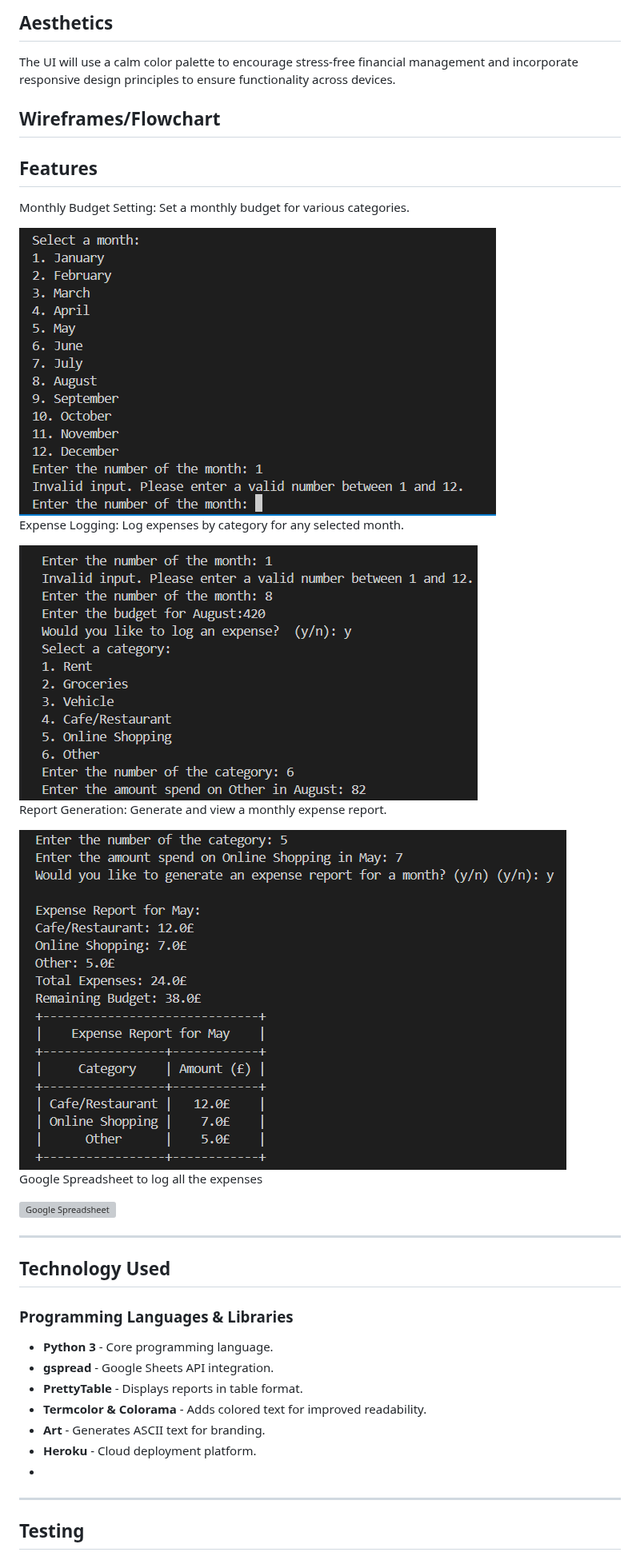
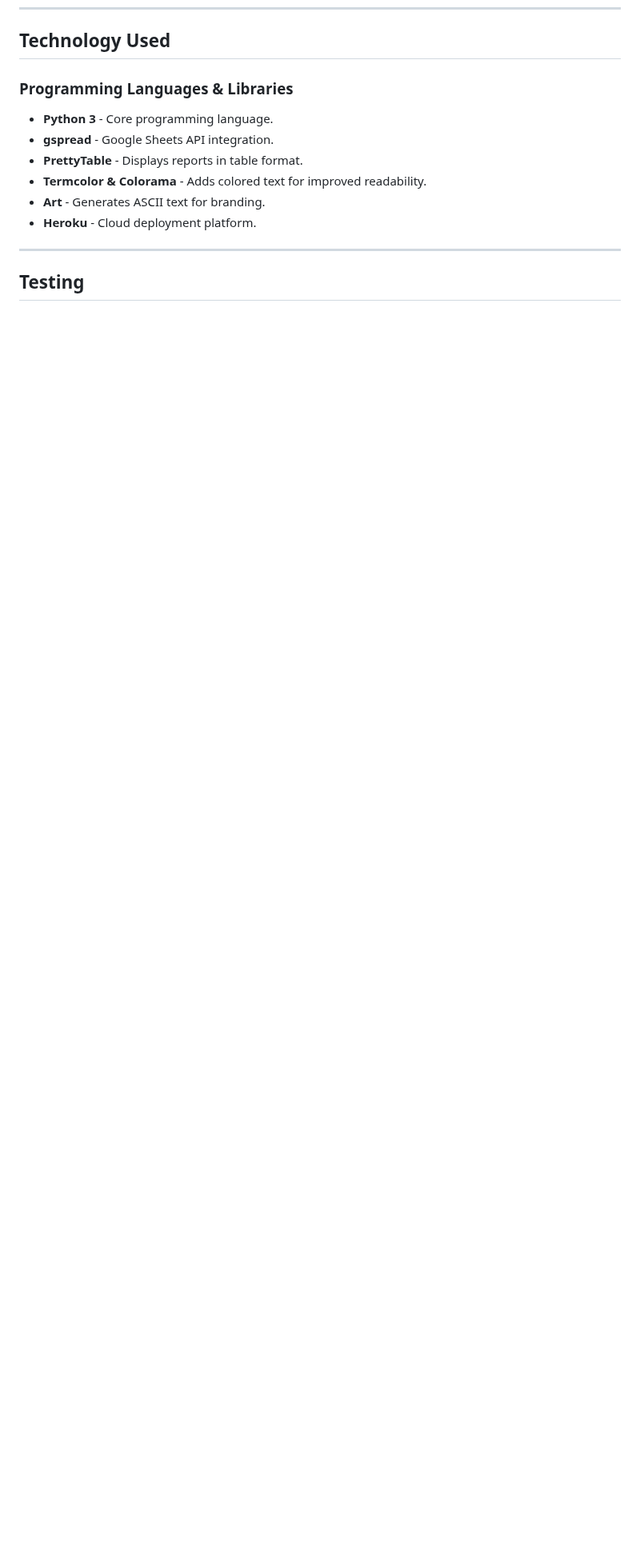
Before and after one commit to HiraniPJ/Expense-Manager, a Markdown page: README.md, the part around one of its changes. Shown at 80% size. Rendered like a GitHub page; blank space fills up the shorter version; grey boxes are pictures that could not be loaded.

```diff
--- a/README.md
+++ b/README.md
@@ -145,21 +127,3 @@ As a **user**, I want to:
-<h2>Aesthetics</h2>
-<p>The UI will use a calm color palette to encourage stress-free financial management and incorporate responsive design principles to ensure functionality across devices.</p>
-
-<h2>Wireframes/Flowchart</h2>
-
-
-<h2><b>Features</b></h2>
-<p>Monthly Budget Setting: Set a monthly budget for various categories.</p>
-<img src ="Assets/readmeimages/budget.setting.png" alt ="Monthly Budget">
-<p>Expense Logging: Log expenses by category for any selected month.</p>
-<img src ="Assets/readmeimages/expense.logging.png" alt ="Expense Logging">
-<p>Report Generation: Generate and view a monthly expense report.</p>
-<img src ="Assets/readmeimages/generate.report.png" alt ="Report Generation">
-<p>Google Spreadsheet to log all the expenses</p>
-<img src="Assets\readmeimages\Expensemanagerspradsheet.JPG" alt="Google Spreadsheet">
-
----
-
 ## Technology Used
 
 ### Programming Languages & Libraries
@@ -169,7 +133,7 @@ As a **user**, I want to:
 - **Termcolor & Colorama** - Adds colored text for improved readability.
 - **Art** - Generates ASCII text for branding.
 - **Heroku** - Cloud deployment platform.
--
+
 ---
 
 ## Testing
```
Also changed, not shown: other parts of README.md (+76 -66 lines).
